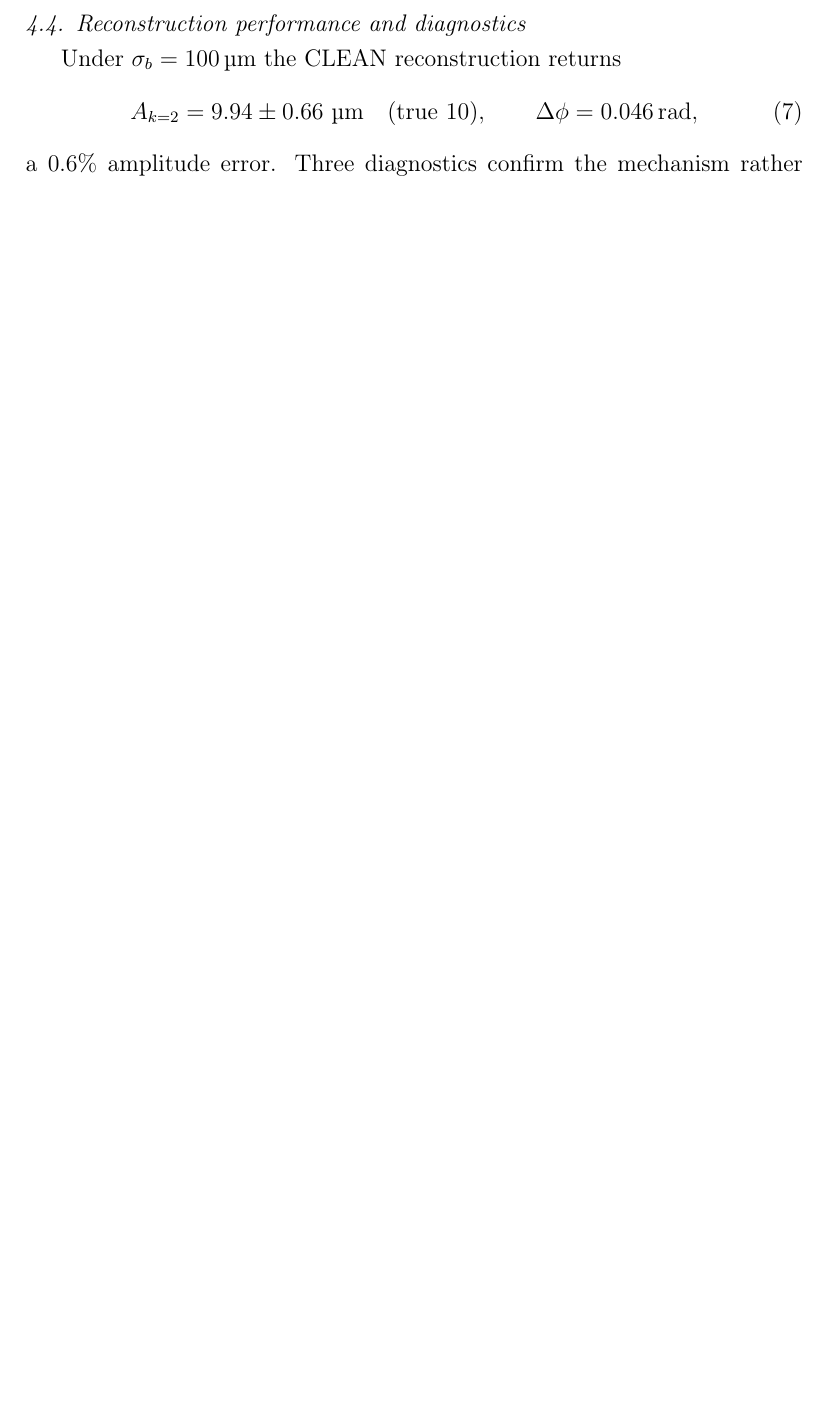
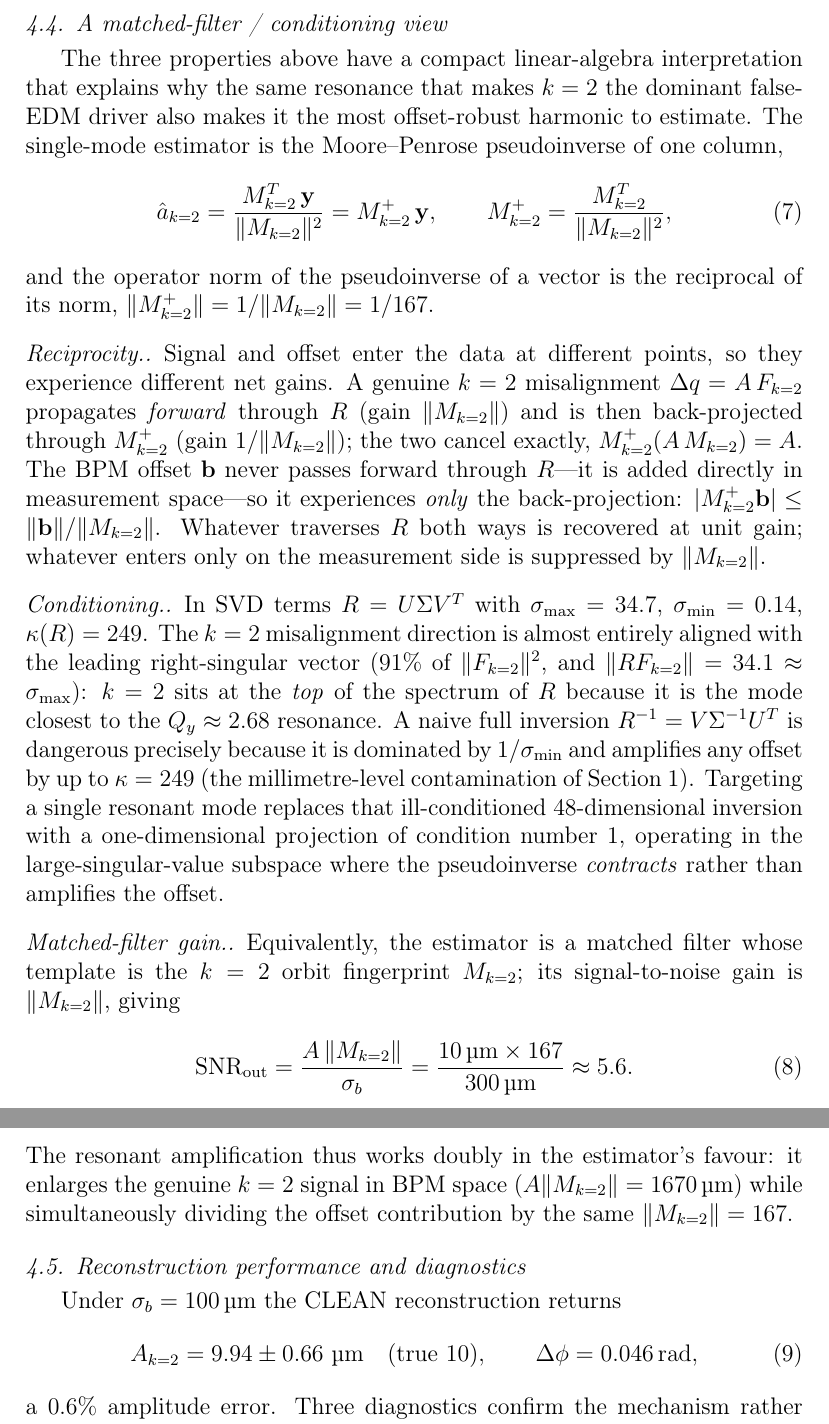
Before and after one commit to selcuk-hoo/manyetik_alan_olcumu, a LaTeX paper (paper_draft.tex): part of page 8 of 13 before the commit and two parts of pages 8 and 9 of 14 after it, the two joined at a grey line, cut at the place of the change, the shorter picture padded with empty space. Compiled offline with pdfLaTeX.

Commit message:
Add matched-filter / conditioning explanation to paper and Turkish explainer
Explains why the response matrix's resonant amplification of k=2 and the
estimator's suppression of the BPM offset at k=2 are two faces of the same
linear-algebra fact:

- Single-mode estimator = Moore-Penrose pseudoinverse of one column;
  ||M_k2^+|| = 1/||M_k2|| = 1/167 (vector pseudoinverse norm reciprocity).
- Reciprocity: signal traverses R forward (×167) and back (×1/167) → unit
  gain; offset enters only on the measurement side → suppressed by 167.
- SVD view: f_2 is 91% aligned with the leading right-singular vector
  (||R f_2||=34.1 ≈ σ_max); k=2 sits at the TOP of R's spectrum. Full
  inversion is dominated by 1/σ_min (κ=249, dangerous); single-mode
  projection has condition number 1 and contracts the offset.
- Matched-filter SNR gain = ||M_k2|| → SNR_out = A||M_k2||/σ_b ≈ 5.6.

paper_draft.tex: new \subsection{A matched-filter / conditioning view}.
makale_aciklamasi.md: new boxed subsection in section 6.

https://claude.ai/code/session_01TGPxaTkQA62U6HAjzyk8w8

```diff
--- a/paper_draft.tex
+++ b/paper_draft.tex
@@ -370,6 +370,61 @@ Together, these three properties ensure that the projection of $\mathbf{b}$
 onto the $k=2$ column of $M$ is small relative to the signal---regardless
 of the statistical structure of $\mathbf{b}$ (see Section~\ref{sec:whiteness})---and yield the reconstruction below.
 
+\subsection{A matched-filter / conditioning view}
+\label{sec:matchedfilter}
+
+The three properties above have a compact linear-algebra interpretation that
+explains why the same resonance that makes $k=2$ the dominant false-EDM driver
+also makes it the most offset-robust harmonic to estimate. The single-mode
+estimator is the Moore--Penrose pseudoinverse of one column,
+\begin{equation}
+\hat a_{k=2} = \frac{M_{k=2}^T\,\mathbf{y}}{\|M_{k=2}\|^2}
+             = M_{k=2}^{+}\,\mathbf{y},
+\qquad
+M_{k=2}^{+} = \frac{M_{k=2}^T}{\|M_{k=2}\|^2},
+\end{equation}
+and the operator norm of the pseudoinverse of a vector is the reciprocal of
+its norm, $\|M_{k=2}^{+}\|=1/\|M_{k=2}\|=1/167$.
+
+\paragraph{Reciprocity.} Signal and offset enter the data at different points,
+so they experience different net gains. A genuine $k=2$ misalignment
+$\Delta q=A\,F_{k=2}$ propagates \emph{forward} through $R$ (gain
+$\|M_{k=2}\|$) and is then back-projected through $M_{k=2}^{+}$ (gain
+$1/\|M_{k=2}\|$); the two cancel exactly, $M_{k=2}^{+}(A\,M_{k=2})=A$. The BPM
+offset $\mathbf{b}$ never passes forward through $R$---it is added directly in
+measurement space---so it experiences \emph{only} the back-projection:
+$|M_{k=2}^{+}\mathbf{b}|\le\|\mathbf{b}\|/\|M_{k=2}\|$. Whatever traverses $R$
+both ways is recovered at unit gain; whatever enters only on the measurement
+side is suppressed by $\|M_{k=2}\|$.
+
+\paragraph{Conditioning.} In SVD terms $R=U\Sigma V^T$ with
+$\sigma_{\max}=34.7$, $\sigma_{\min}=0.14$, $\kappa(R)=249$. The $k=2$
+misalignment direction is almost entirely aligned with the leading
+right-singular vector ($91\%$ of $\|F_{k=2}\|^2$, and $\|RF_{k=2}\|=34.1\approx
+\sigma_{\max}$): $k=2$ sits at the \emph{top} of the spectrum of $R$ because it
+is the mode closest to the $Q_y\approx2.68$ resonance. A naive full inversion
+$R^{-1}=V\Sigma^{-1}U^T$ is dangerous precisely because it is dominated by
+$1/\sigma_{\min}$ and amplifies any offset by up to $\kappa=249$ (the
+millimetre-level contamination of Section~\ref{sec:intro}). Targeting a single
+resonant mode replaces that ill-conditioned $48$-dimensional inversion with a
+one-dimensional projection of condition number $1$, operating in the
+large-singular-value subspace where the pseudoinverse \emph{contracts} rather
+than amplifies the offset.
+
+\paragraph{Matched-filter gain.} Equivalently, the estimator is a matched
+filter whose template is the $k=2$ orbit fingerprint $M_{k=2}$; its
+signal-to-noise gain is $\|M_{k=2}\|$, giving
+\begin{equation}
+\mathrm{SNR}_{\mathrm{out}}
+= \frac{A\,\|M_{k=2}\|}{\sigma_b}
+= \frac{\SI{10}{\micro\meter}\times167}{\SI{300}{\micro\meter}}
+\approx 5.6 .
+\end{equation}
+The resonant amplification thus works doubly in the estimator's favour: it
+enlarges the genuine $k=2$ signal in BPM space ($A\|M_{k=2}\|=\SI{1670}{\micro
+\meter}$) while simultaneously dividing the offset contribution by the same
+$\|M_{k=2}\|=167$.
+
 \subsection{Reconstruction performance and diagnostics}
 
 Under $\sigma_b=\SI{100}{\micro\meter}$ the CLEAN reconstruction returns
```
Also changed, not shown: makale_aciklamasi.md (+48 -0 lines).
